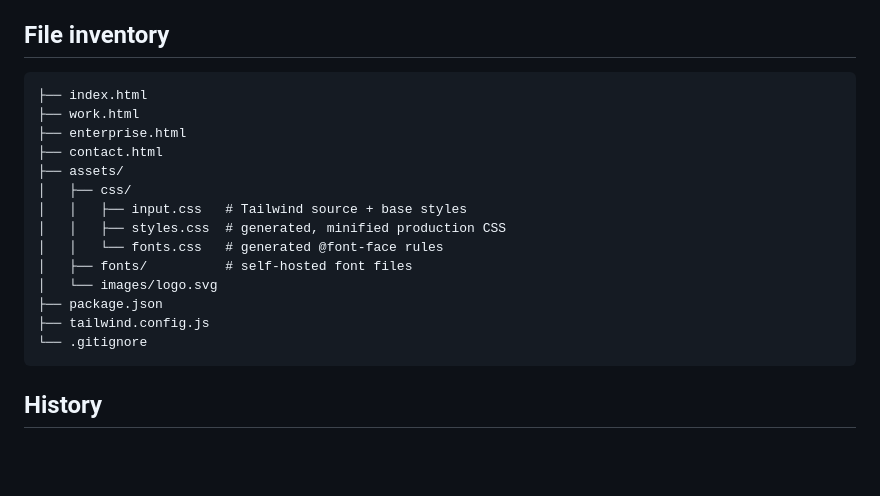
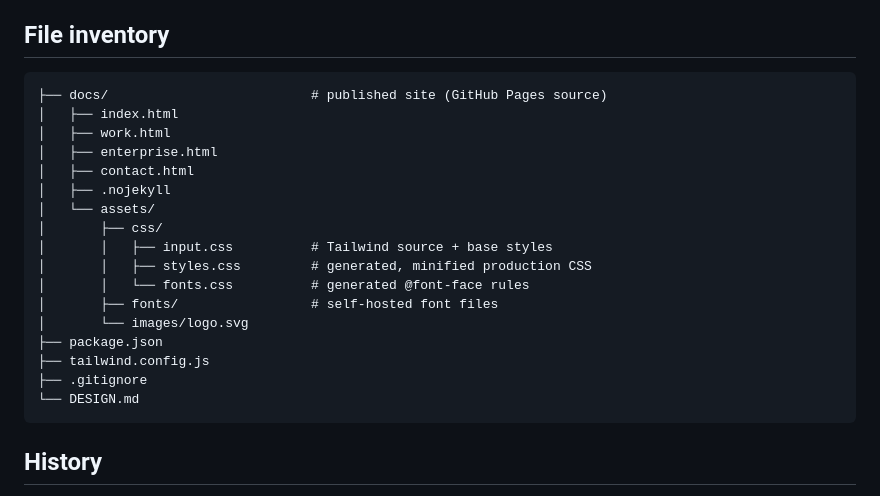
Before and after one commit to olamilawson/miomir-labs, a Markdown page: DESIGN.md, the part around the change. GitHub-like rendering; blank space fills up the shorter version.

Commit message:
Update DESIGN.md with docs/ folder structure

````diff
--- a/DESIGN.md
+++ b/DESIGN.md
@@ -122,20 +122,23 @@ Chromatic accents stay under 5% of the visual area.
 ## File inventory
 
 ```
-├── index.html
-├── work.html
-├── enterprise.html
-├── contact.html
-├── assets/
-│   ├── css/
-│   │   ├── input.css   # Tailwind source + base styles
-│   │   ├── styles.css  # generated, minified production CSS
-│   │   └── fonts.css   # generated @font-face rules
-│   ├── fonts/          # self-hosted font files
-│   └── images/logo.svg
+├── docs/                          # published site (GitHub Pages source)
+│   ├── index.html
+│   ├── work.html
+│   ├── enterprise.html
+│   ├── contact.html
+│   ├── .nojekyll
+│   └── assets/
+│       ├── css/
+│       │   ├── input.css          # Tailwind source + base styles
+│       │   ├── styles.css         # generated, minified production CSS
+│       │   └── fonts.css          # generated @font-face rules
+│       ├── fonts/                 # self-hosted font files
+│       └── images/logo.svg
 ├── package.json
 ├── tailwind.config.js
-└── .gitignore
+├── .gitignore
+└── DESIGN.md
 ```
 
 ## History
````
